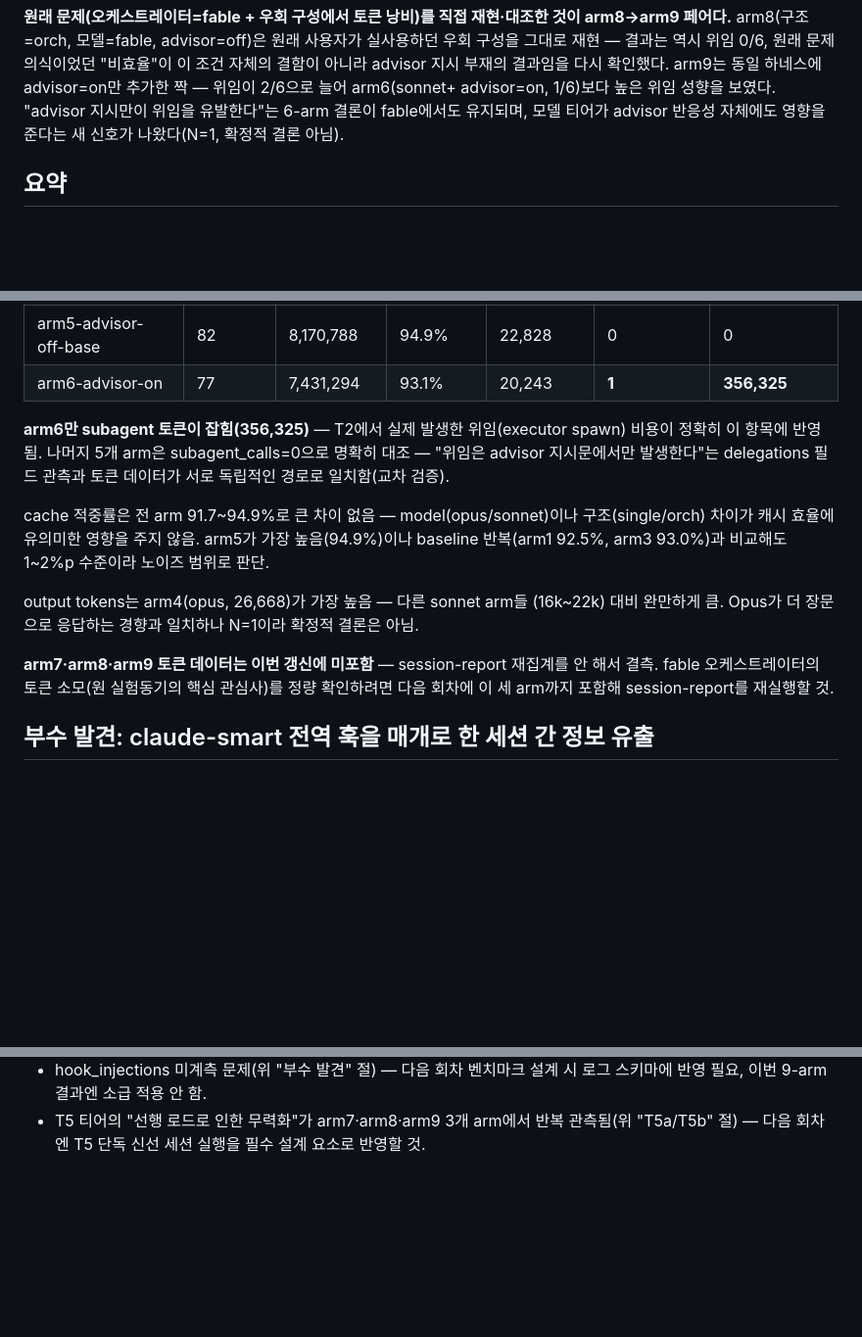
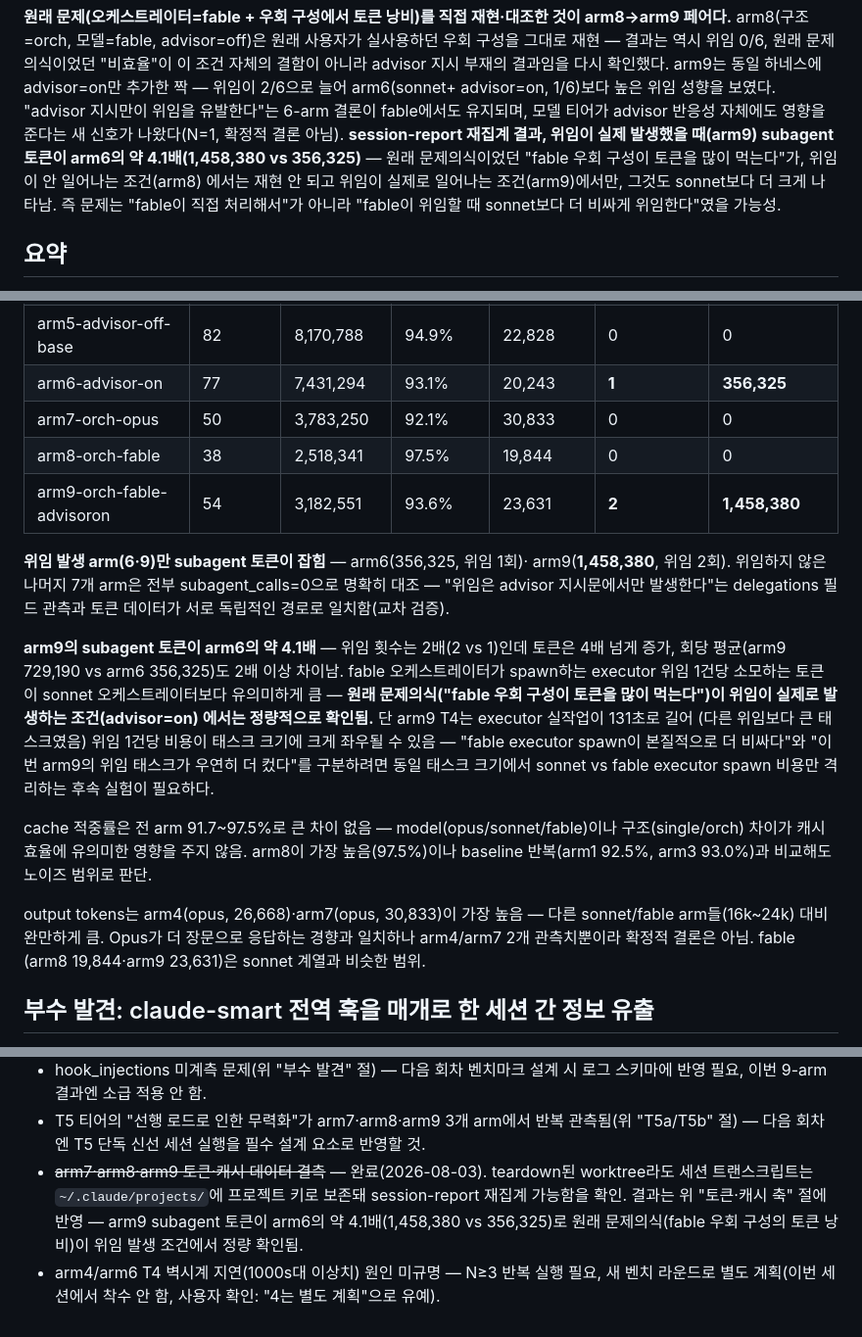
Before and after one commit to alexxony/orchestration-bench, a Markdown page: results-summary-6arm.md, 3 parts joined by grey strips. Shown at 98% size. Rendered like a GitHub page; blank space fills up the shorter version.

Commit message:
results: arm7·arm8·arm9 토큰·캐시 데이터 session-report로 재집계·통합
teardown된 worktree도 세션 트랜스크립트는 ~/.claude/projects/에 보존돼
재집계 가능함을 확인. 핵심 발견: arm9(fable+advisor=on) subagent 토큰이
arm6(sonnet+advisor=on)의 약 4.1배(1,458,380 vs 356,325) — 원래
문제의식("fable 우회 구성의 토큰 낭비")이 위임이 실제 발생하는 조건에서
정량적으로 재현됨. arm4/arm6 T4 벽시계 지연 원인 규명은 N≥3 반복 실행이
필요해 별도 라운드로 유예.

```diff
--- a/results-summary-6arm.md
+++ b/results-summary-6arm.md
@@ -31,6 +31,12 @@ advisor=off)은 원래 사용자가 실사용하던 우회 구성을 그대로
 advisor=on, 1/6)보다 높은 위임 성향을 보였다. "advisor 지시만이 위임을
 유발한다"는 6-arm 결론이 fable에서도 유지되며, 모델 티어가 advisor
 반응성 자체에도 영향을 준다는 새 신호가 나왔다(N=1, 확정적 결론 아님).
+**session-report 재집계 결과, 위임이 실제 발생했을 때(arm9) subagent
+토큰이 arm6의 약 4.1배(1,458,380 vs 356,325)** — 원래 문제의식이었던
+"fable 우회 구성이 토큰을 많이 먹는다"가, 위임이 안 일어나는 조건(arm8)
+에서는 재현 안 되고 위임이 실제로 일어나는 조건(arm9)에서만, 그것도
+sonnet보다 더 크게 나타남. 즉 문제는 "fable이 직접 처리해서"가 아니라
+"fable이 위임할 때 sonnet보다 더 비싸게 위임한다"였을 가능성.
 
 ## 요약
 
@@ -230,25 +236,35 @@ arm9 T2(123s)도 마찬가지로 arm6 T2(93s)보다 긴데, 둘 다 위임 1회
 | arm4-model-opus | 60 | 5,750,686 | 91.7% | 26,668 | 0 | 0 |
 | arm5-advisor-off-base | 82 | 8,170,788 | 94.9% | 22,828 | 0 | 0 |
 | arm6-advisor-on | 77 | 7,431,294 | 93.1% | 20,243 | **1** | **356,325** |
+| arm7-orch-opus | 50 | 3,783,250 | 92.1% | 30,833 | 0 | 0 |
+| arm8-orch-fable | 38 | 2,518,341 | 97.5% | 19,844 | 0 | 0 |
+| arm9-orch-fable-advisoron | 54 | 3,182,551 | 93.6% | 23,631 | **2** | **1,458,380** |
 
-**arm6만 subagent 토큰이 잡힘(356,325)** — T2에서 실제 발생한 위임(executor
-spawn) 비용이 정확히 이 항목에 반영됨. 나머지 5개 arm은 subagent_calls=0으로
-명확히 대조 — "위임은 advisor 지시문에서만 발생한다"는 delegations 필드
-관측과 토큰 데이터가 서로 독립적인 경로로 일치함(교차 검증).
+**위임 발생 arm(6·9)만 subagent 토큰이 잡힘** — arm6(356,325, 위임 1회)·
+arm9(**1,458,380**, 위임 2회). 위임하지 않은 나머지 7개 arm은 전부
+subagent_calls=0으로 명확히 대조 — "위임은 advisor 지시문에서만 발생한다"는
+delegations 필드 관측과 토큰 데이터가 서로 독립적인 경로로 일치함(교차 검증).
 
-cache 적중률은 전 arm 91.7~94.9%로 큰 차이 없음 — model(opus/sonnet)이나
-구조(single/orch) 차이가 캐시 효율에 유의미한 영향을 주지 않음. arm5가
-가장 높음(94.9%)이나 baseline 반복(arm1 92.5%, arm3 93.0%)과 비교해도
-1~2%p 수준이라 노이즈 범위로 판단.
+**arm9의 subagent 토큰이 arm6의 약 4.1배** — 위임 횟수는 2배(2 vs 1)인데
+토큰은 4배 넘게 증가, 회당 평균(arm9 729,190 vs arm6 356,325)도 2배 이상
+차이남. fable 오케스트레이터가 spawn하는 executor 위임 1건당 소모하는
+토큰이 sonnet 오케스트레이터보다 유의미하게 큼 — **원래 문제의식("fable
+우회 구성이 토큰을 많이 먹는다")이 위임이 실제로 발생하는 조건(advisor=on)
+에서는 정량적으로 확인됨.** 단 arm9 T4는 executor 실작업이 131초로 길어
+(다른 위임보다 큰 태스크였음) 위임 1건당 비용이 태스크 크기에 크게
+좌우될 수 있음 — "fable executor spawn이 본질적으로 더 비싸다"와 "이번
+arm9의 위임 태스크가 우연히 더 컸다"를 구분하려면 동일 태스크 크기에서
+sonnet vs fable executor spawn 비용만 격리하는 후속 실험이 필요하다.
 
-output tokens는 arm4(opus, 26,668)가 가장 높음 — 다른 sonnet arm들
-(16k~22k) 대비 완만하게 큼. Opus가 더 장문으로 응답하는 경향과 일치하나
-N=1이라 확정적 결론은 아님.
+cache 적중률은 전 arm 91.7~97.5%로 큰 차이 없음 — model(opus/sonnet/fable)이나
+구조(single/orch) 차이가 캐시 효율에 유의미한 영향을 주지 않음. arm8이
+가장 높음(97.5%)이나 baseline 반복(arm1 92.5%, arm3 93.0%)과 비교해도
+노이즈 범위로 판단.
 
-**arm7·arm8·arm9 토큰 데이터는 이번 갱신에 미포함** — session-report
-재집계를 안 해서 결측. fable 오케스트레이터의 토큰 소모(원 실험동기의
-핵심 관심사)를 정량 확인하려면 다음 회차에 이 세 arm까지 포함해
-session-report를 재실행할 것.
+output tokens는 arm4(opus, 26,668)·arm7(opus, 30,833)이 가장 높음 — 다른
+sonnet/fable arm들(16k~24k) 대비 완만하게 큼. Opus가 더 장문으로 응답하는
+경향과 일치하나 arm4/arm7 2개 관측치뿐이라 확정적 결론은 아님. fable
+(arm8 19,844·arm9 23,631)은 sonnet 계열과 비슷한 범위.
 
 ## 부수 발견: claude-smart 전역 훅을 매개로 한 세션 간 정보 유출
 
@@ -298,3 +314,12 @@ OMC_SKIP_HOOKS로 훅을 끈 별도 셀 확보해 오염분 차감.
 - T5 티어의 "선행 로드로 인한 무력화"가 arm7·arm8·arm9 3개 arm에서
   반복 관측됨(위 "T5a/T5b" 절) — 다음 회차엔 T5 단독 신선 세션 실행을
   필수 설계 요소로 반영할 것.
+- ~~arm7·arm8·arm9 토큰·캐시 데이터 결측~~ — 완료(2026-08-03). teardown된
+  worktree라도 세션 트랜스크립트는 `~/.claude/projects/`에 프로젝트 키로
+  보존돼 session-report 재집계 가능함을 확인. 결과는 위 "토큰·캐시 축"
+  절에 반영 — arm9 subagent 토큰이 arm6의 약 4.1배(1,458,380 vs 356,325)로
+  원래 문제의식(fable 우회 구성의 토큰 낭비)이 위임 발생 조건에서 정량
+  확인됨.
+- arm4/arm6 T4 벽시계 지연(1000s대 이상치) 원인 미규명 — N≥3 반복 실행
+  필요, 새 벤치 라운드로 별도 계획(이번 세션에서 착수 안 함, 사용자
+  확인: "4는 별도 계획"으로 유예).
```
